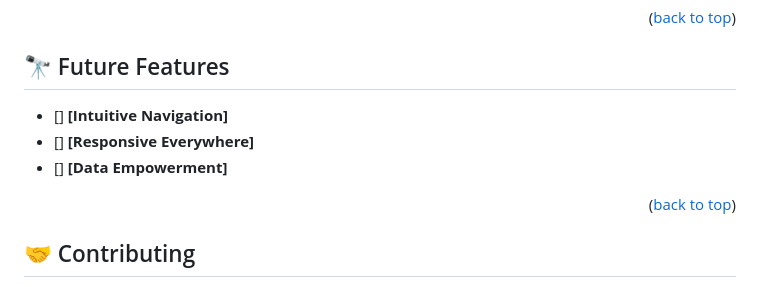
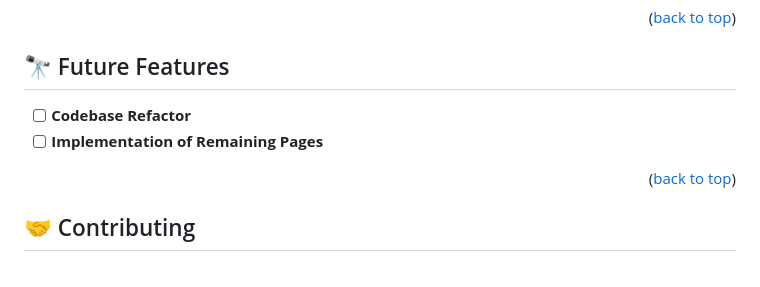
Before and after one commit to IsaMarvin/Synthex, a Markdown page: README.md, the part around the change. GitHub-like rendering.

```diff
--- a/README.md
+++ b/README.md
@@ -135,9 +135,8 @@ Open index.html using live server extension.
 
 ## 🔭 Future Features <a name="future-features"></a>
 
-- [] **[Intuitive Navigation]**
-- [] **[Responsive Everywhere]**
-- [] **[Data Empowerment]**
+- [ ] **Codebase Refactor**
+- [ ] **Implementation of Remaining Pages**
 
 <p align="right">(<a href="#readme-top">back to top</a>)</p>
 
```
